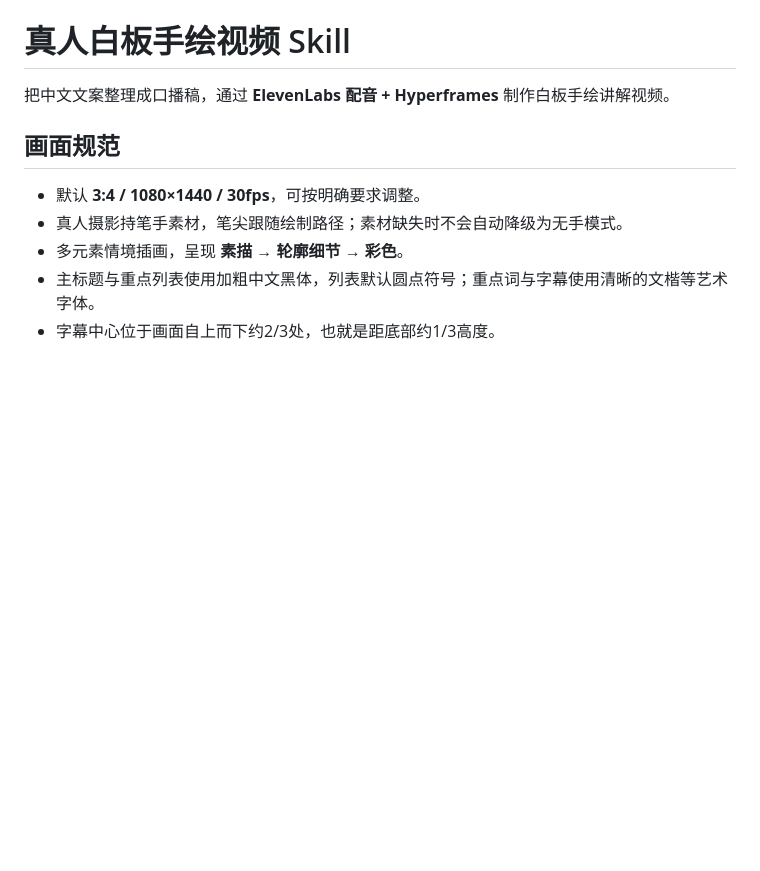
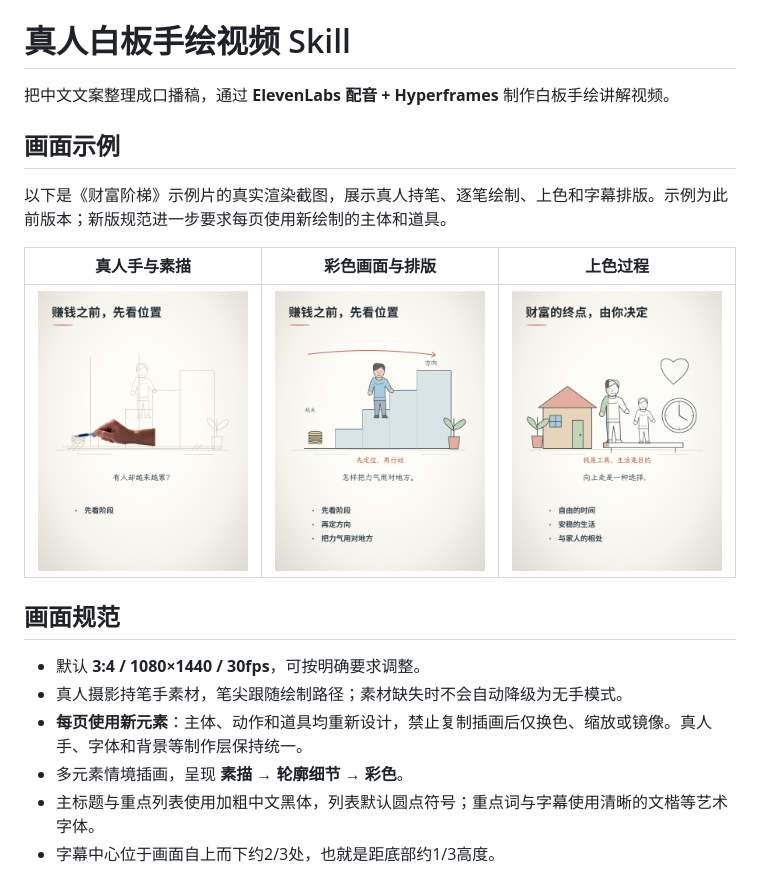
Before and after one commit to wbin888/whiteboard-sb, a Markdown page: README.md, the part around the change. Rendered like a GitHub page; pictures changed too: docs/images/color-and-layout.png (added), docs/images/color-reveal.png (added), docs/images/pencil-and-real-hand.png (added); blank space fills up the shorter version.

```diff
--- a/README.md
+++ b/README.md
@@ -1,11 +1,20 @@
 # 真人白板手绘视频 Skill
 
 把中文文案整理成口播稿，通过 **ElevenLabs 配音 + Hyperframes** 制作白板手绘讲解视频。
+
+## 画面示例
+
+以下是《财富阶梯》示例片的真实渲染截图，展示真人持笔、逐笔绘制、上色和字幕排版。示例为此前版本；新版规范进一步要求每页使用新绘制的主体和道具。
+
+| 真人手与素描 | 彩色画面与排版 | 上色过程 |
+| --- | --- | --- |
+| ![真人持笔逐笔绘制](docs/images/pencil-and-real-hand.png) | ![彩色手绘、重点列表与上移字幕](docs/images/color-and-layout.png) | ![区域上色与场景细节](docs/images/color-reveal.png) |
 
 ## 画面规范
 
 - 默认 **3:4 / 1080×1440 / 30fps**，可按明确要求调整。
 - 真人摄影持笔手素材，笔尖跟随绘制路径；素材缺失时不会自动降级为无手模式。
+- **每页使用新元素**：主体、动作和道具均重新设计，禁止复制插画后仅换色、缩放或镜像。真人手、字体和背景等制作层保持统一。
 - 多元素情境插画，呈现 **素描 → 轮廓细节 → 彩色**。
 - 主标题与重点列表使用加粗中文黑体，列表默认圆点符号；重点词与字幕使用清晰的文楷等艺术字体。
 - 字幕中心位于画面自上而下约2/3处，也就是距底部约1/3高度。
```
Also changed, not shown: SKILL.md (+2 -1 lines), references/visual-production.md (+4 -0 lines).
